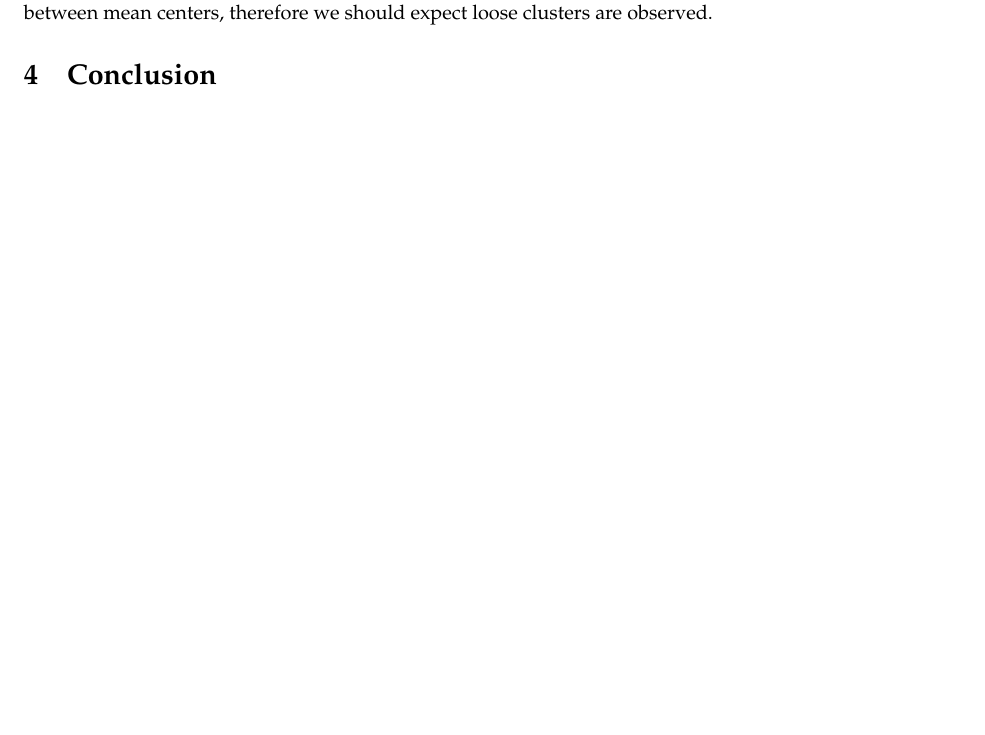
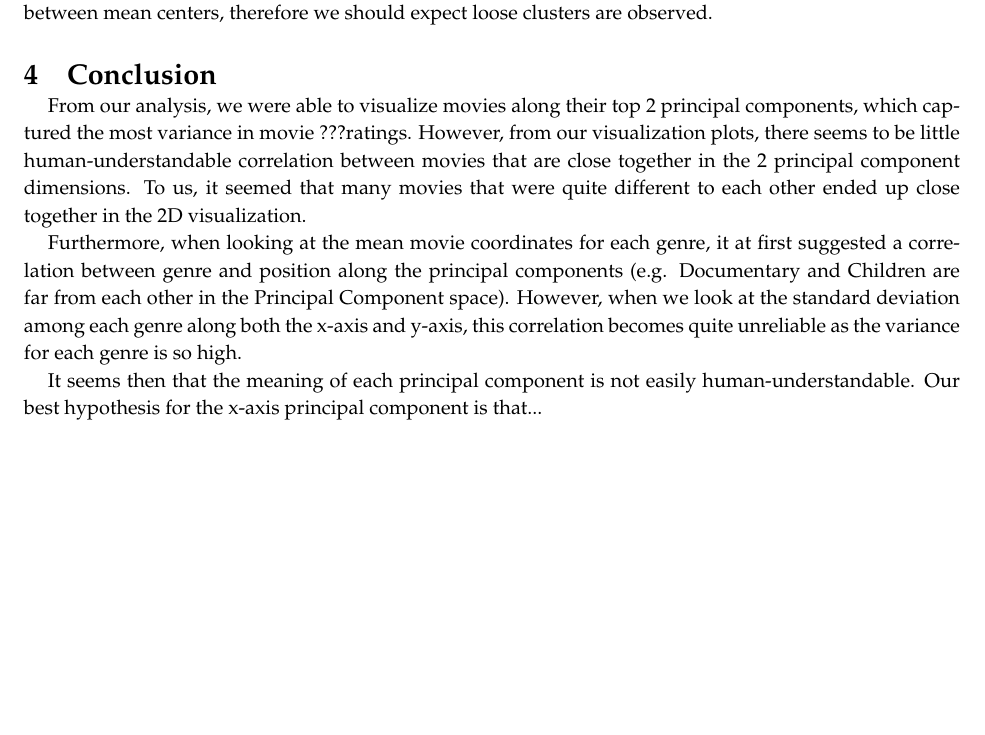
Before and after one commit to ypleong/Machine-Learning---Netflix, a LaTeX document (report/MiniProject3_Report.tex): part of page 5 of 10, cut so that both start at the same text, the shorter picture padded with empty space. Compiled offline with pdfLaTeX.

Commit message:
Added Conclusion

```diff
--- a/report/MiniProject3_Report.tex
+++ b/report/MiniProject3_Report.tex
@@ -26,4 +26,10 @@
 
 \section{Conclusion}
 
+From our analysis, we were able to visualize movies along their top 2 principal components, which captured the most variance in movie ???ratings. However, from our visualization plots, there seems to be little human-understandable correlation between movies that are close together in the 2 principal component dimensions. To us, it seemed that many movies that were quite different to each other ended up close together in the 2D visualization.
+
+Furthermore, when looking at the mean movie coordinates for each genre, it at first suggested a correlation between genre and position along the principal components (e.g. Documentary and Children are far from each other in the Principal Component space). However, when we look at the standard deviation among each genre along both the x-axis and y-axis, this correlation becomes quite unreliable as the variance for each genre is so high.
+
+It seems then that the meaning of each principal component is not easily human-understandable. Our best hypothesis for the x-axis principal component is that...
+
 \end{document}
```
